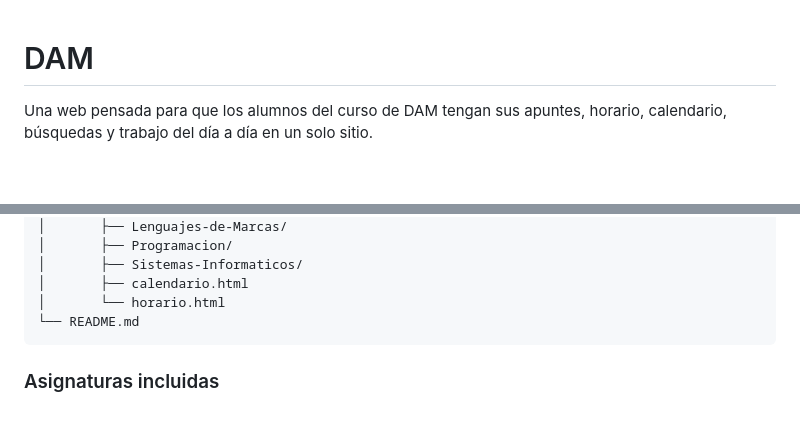
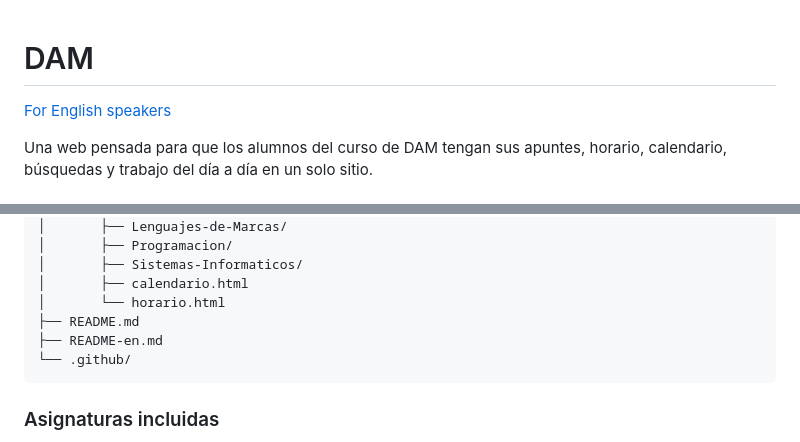
Before and after one commit to GTAlex1/DAM, a Markdown page: README.md, 2 parts joined by grey strips. Drawn GitHub-style; blank space fills up the shorter version.

Commit message:
Add a link to the English README from the Spanish README

````diff
--- a/README.md
+++ b/README.md
@@ -1,4 +1,6 @@
 # DAM
+
+[For English speakers](README-en.md)
 
 Una web pensada para que los alumnos del curso de DAM tengan sus apuntes, horario, calendario, búsquedas y trabajo del día a día en un solo sitio.
 
@@ -95,7 +97,9 @@ La idea no es solo leer apuntes, sino que también sirva como herramienta de est
 │       ├── Sistemas-Informaticos/
 │       ├── calendario.html
 │       └── horario.html
-└── README.md
+├── README.md
+├── README-en.md
+└── .github/
 ```
 
 ### Asignaturas incluidas
````
